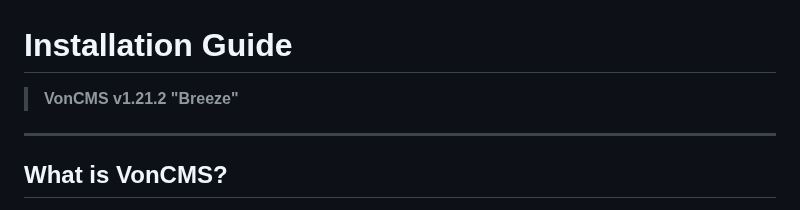
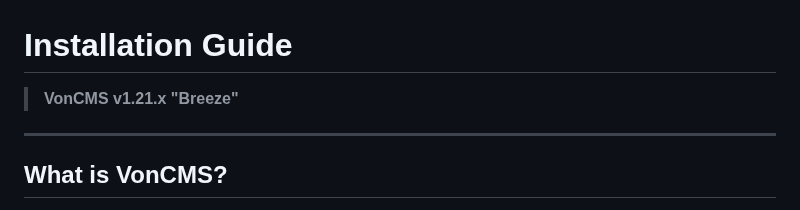
Before and after one commit to Vondereich/VonCMS, a Markdown page: INSTALLATION.md, the part around the change. Drawn GitHub-style.

```diff
--- a/INSTALLATION.md
+++ b/INSTALLATION.md
@@ -1,6 +1,6 @@
 # Installation Guide
 
-> **VonCMS v1.21.2 "Breeze"**
+> **VonCMS v1.21.x "Breeze"**
 
 ---
 
```
